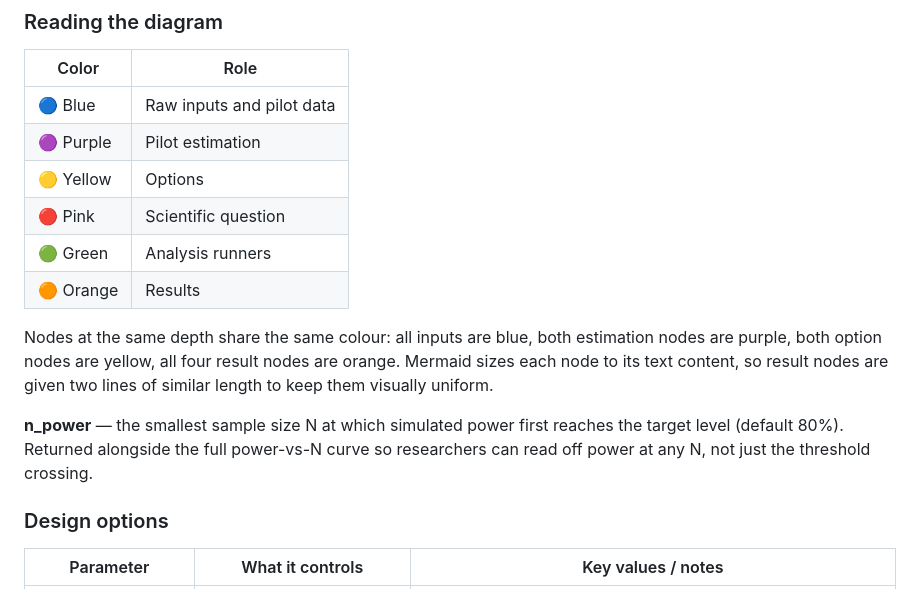
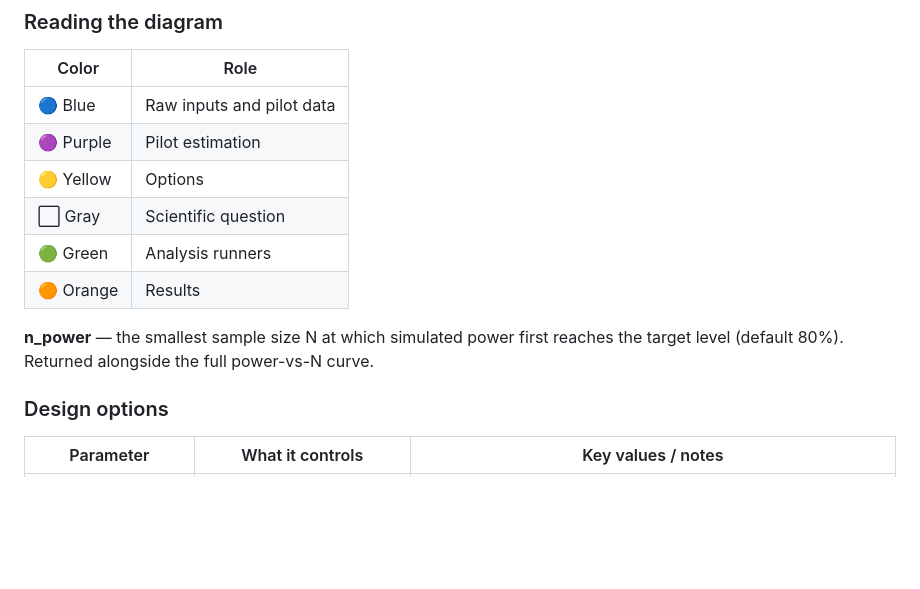
Before and after one commit to quythien/SCP, a Markdown page: vignettes/SCP_vignette.md, the part around one of its changes. Rendered like a GitHub page; blank space fills up the shorter version.

Commit message:
Vignette: clean up flowchart legend and n_power description
- Remove verbose colour-depth sentence from Reading the diagram section
- Trim n_power blurb to "Returned alongside the full power-vs-N curve"
- Change scientific-question node to gray (#f3f4f6) in classDef
- Fix legend: gray emoji + label for scientific question node

```diff
--- a/vignettes/SCP_vignette.md
+++ b/vignettes/SCP_vignette.md
@@ -137,13 +137,11 @@ bootstrap uncertainty"]
 | 🔵 Blue | Raw inputs and pilot data |
 | 🟣 Purple | Pilot estimation |
 | 🟡 Yellow | Options |
-| 🔴 Pink | Scientific question |
+| ⬜ Gray | Scientific question |
 | 🟢 Green | Analysis runners |
 | 🟠 Orange | Results |
 
-Nodes at the same depth share the same colour: all inputs are blue, both estimation nodes are purple, both option nodes are yellow, all four result nodes are orange. Mermaid sizes each node to its text content, so result nodes are given two lines of similar length to keep them visually uniform.
-
-**n_power** — the smallest sample size N at which simulated power first reaches the target level (default 80%). Returned alongside the full power-vs-N curve so researchers can read off power at any N, not just the threshold crossing.
+**n_power** — the smallest sample size N at which simulated power first reaches the target level (default 80%). Returned alongside the full power-vs-N curve.
 
 ### Design options
 
```
Also changed, not shown: other parts of vignettes/SCP_vignette.md (+1 -1 lines).
